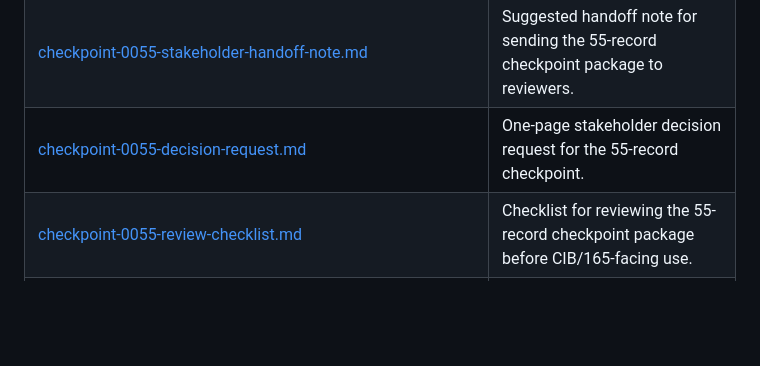
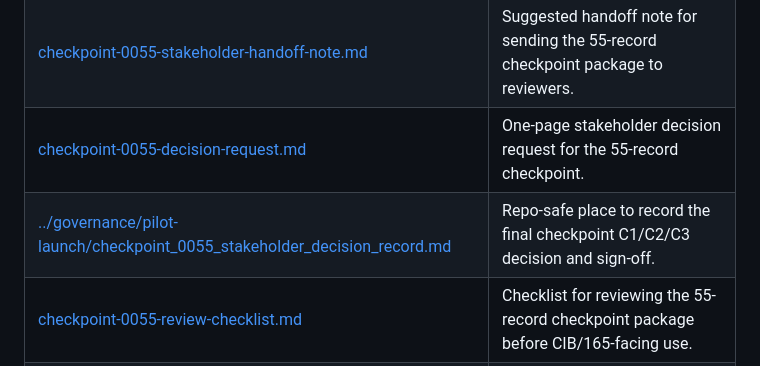
Before and after one commit to JasonLn0711/meta-threads-scam-content-research-2026, a Markdown page: reports/README.md, the part around the change. Rendered like a GitHub page; blank space fills up the shorter version.

```diff
--- a/reports/README.md
+++ b/reports/README.md
@@ -22,6 +22,7 @@ Reports should be more polished than working notes, but they should remain hones
 | [threads-scam-content-checkpoint-0055-v0.1.md](threads-scam-content-checkpoint-0055-v0.1.md) | 55-record checkpoint report after post-0042 confirmed pointers and Option A browser-session tranche. |
 | [checkpoint-0055-stakeholder-handoff-note.md](checkpoint-0055-stakeholder-handoff-note.md) | Suggested handoff note for sending the 55-record checkpoint package to reviewers. |
 | [checkpoint-0055-decision-request.md](checkpoint-0055-decision-request.md) | One-page stakeholder decision request for the 55-record checkpoint. |
+| [../governance/pilot-launch/checkpoint_0055_stakeholder_decision_record.md](../governance/pilot-launch/checkpoint_0055_stakeholder_decision_record.md) | Repo-safe place to record the final checkpoint C1/C2/C3 decision and sign-off. |
 | [checkpoint-0055-review-checklist.md](checkpoint-0055-review-checklist.md) | Checklist for reviewing the 55-record checkpoint package before CIB/165-facing use. |
 | [threads-scam-content-checkpoint-0042-v0.1.md](threads-scam-content-checkpoint-0042-v0.1.md) | 42-record checkpoint report and collection-pause decision package. |
 | [../experiments/evaluation-notes/0068-checkpoint-0055-synthesis.md](../experiments/evaluation-notes/0068-checkpoint-0055-synthesis.md) | 55-record synthesis after post-checkpoint confirmed pointers and Option A run 0038. |
```
Also changed, not shown: governance/pilot-launch/README.md (+2 -1 lines), governance/pilot-launch/checkpoint_0055_stakeholder_decision_record.md (added, +105 -0 lines).
